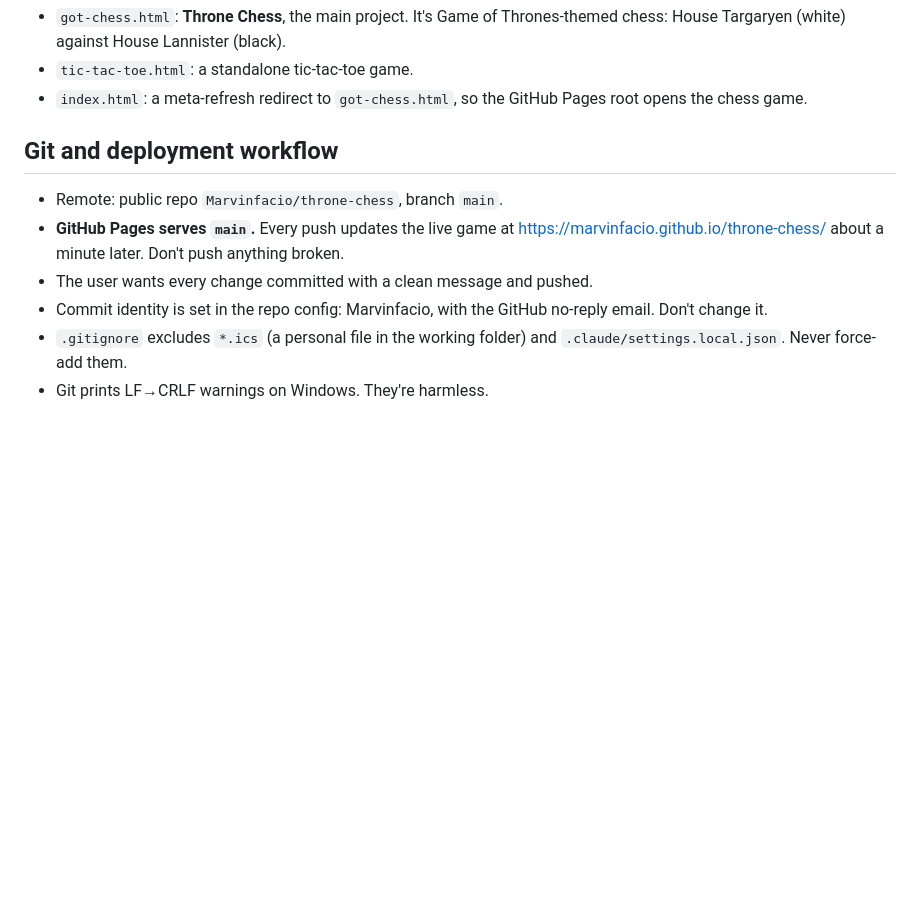
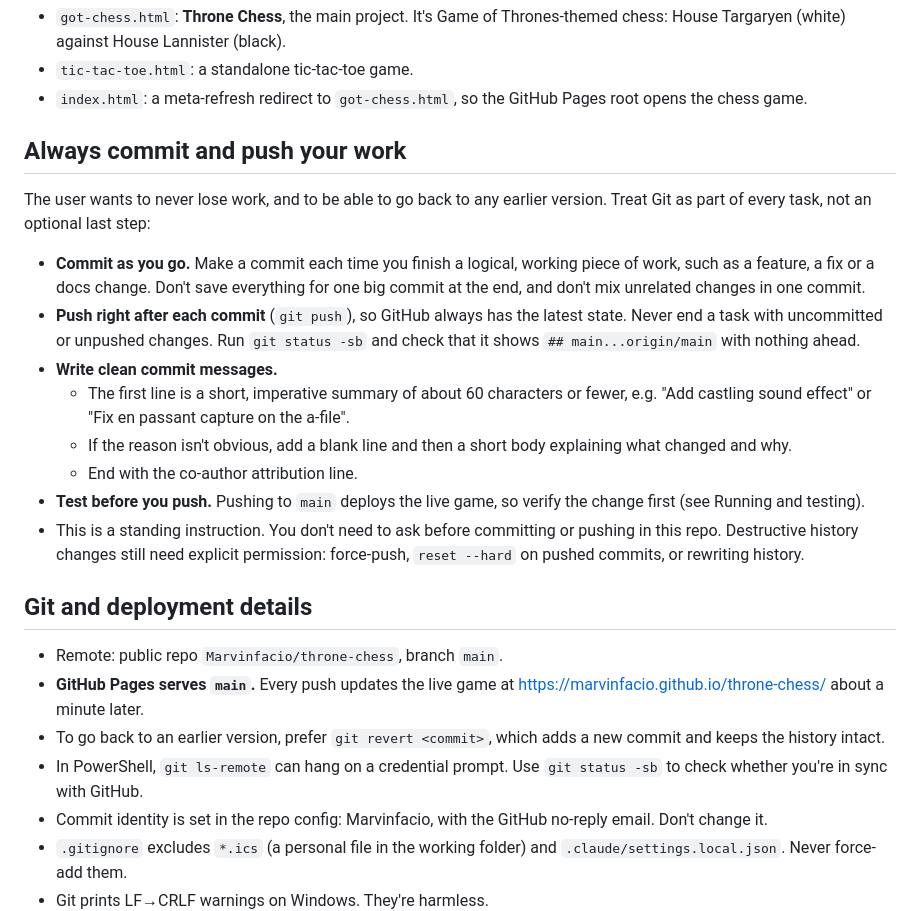
Before and after one commit to Marvinfacio/throne-chess, a Markdown page: CLAUDE.md, the part around the change. GitHub-like rendering; blank space fills up the shorter version.

Commit message:
Document commit-and-push-as-you-go rule in CLAUDE.md
Make regular commits with clean messages, pushed to GitHub after
each logical change, an explicit standing instruction so work is
never lost and any version can be restored.

Co-Authored-By: Claude Opus 5.5 <noreply@anthropic.com>

```diff
--- a/CLAUDE.md
+++ b/CLAUDE.md
@@ -10,11 +10,25 @@ Single-file browser games. There's no build step, package manager or dependencie
 - `tic-tac-toe.html`: a standalone tic-tac-toe game.
 - `index.html`: a meta-refresh redirect to `got-chess.html`, so the GitHub Pages root opens the chess game.
 
-## Git and deployment workflow
+## Always commit and push your work
+
+The user wants to never lose work, and to be able to go back to any earlier version. Treat Git as part of every task, not an optional last step:
+
+- **Commit as you go.** Make a commit each time you finish a logical, working piece of work, such as a feature, a fix or a docs change. Don't save everything for one big commit at the end, and don't mix unrelated changes in one commit.
+- **Push right after each commit** (`git push`), so GitHub always has the latest state. Never end a task with uncommitted or unpushed changes. Run `git status -sb` and check that it shows `## main...origin/main` with nothing ahead.
+- **Write clean commit messages.**
+  - The first line is a short, imperative summary of about 60 characters or fewer, e.g. "Add castling sound effect" or "Fix en passant capture on the a-file".
+  - If the reason isn't obvious, add a blank line and then a short body explaining what changed and why.
+  - End with the co-author attribution line.
+- **Test before you push.** Pushing to `main` deploys the live game, so verify the change first (see Running and testing).
+- This is a standing instruction. You don't need to ask before committing or pushing in this repo. Destructive history changes still need explicit permission: force-push, `reset --hard` on pushed commits, or rewriting history.
+
+## Git and deployment details
 
 - Remote: public repo `Marvinfacio/throne-chess`, branch `main`.
-- **GitHub Pages serves `main`.** Every push updates the live game at https://marvinfacio.github.io/throne-chess/ about a minute later. Don't push anything broken.
-- The user wants every change committed with a clean message and pushed.
+- **GitHub Pages serves `main`.** Every push updates the live game at https://marvinfacio.github.io/throne-chess/ about a minute later.
+- To go back to an earlier version, prefer `git revert <commit>`, which adds a new commit and keeps the history intact.
+- In PowerShell, `git ls-remote` can hang on a credential prompt. Use `git status -sb` to check whether you're in sync with GitHub.
 - Commit identity is set in the repo config: Marvinfacio, with the GitHub no-reply email. Don't change it.
 - `.gitignore` excludes `*.ics` (a personal file in the working folder) and `.claude/settings.local.json`. Never force-add them.
 - Git prints LF→CRLF warnings on Windows. They're harmless.
```
